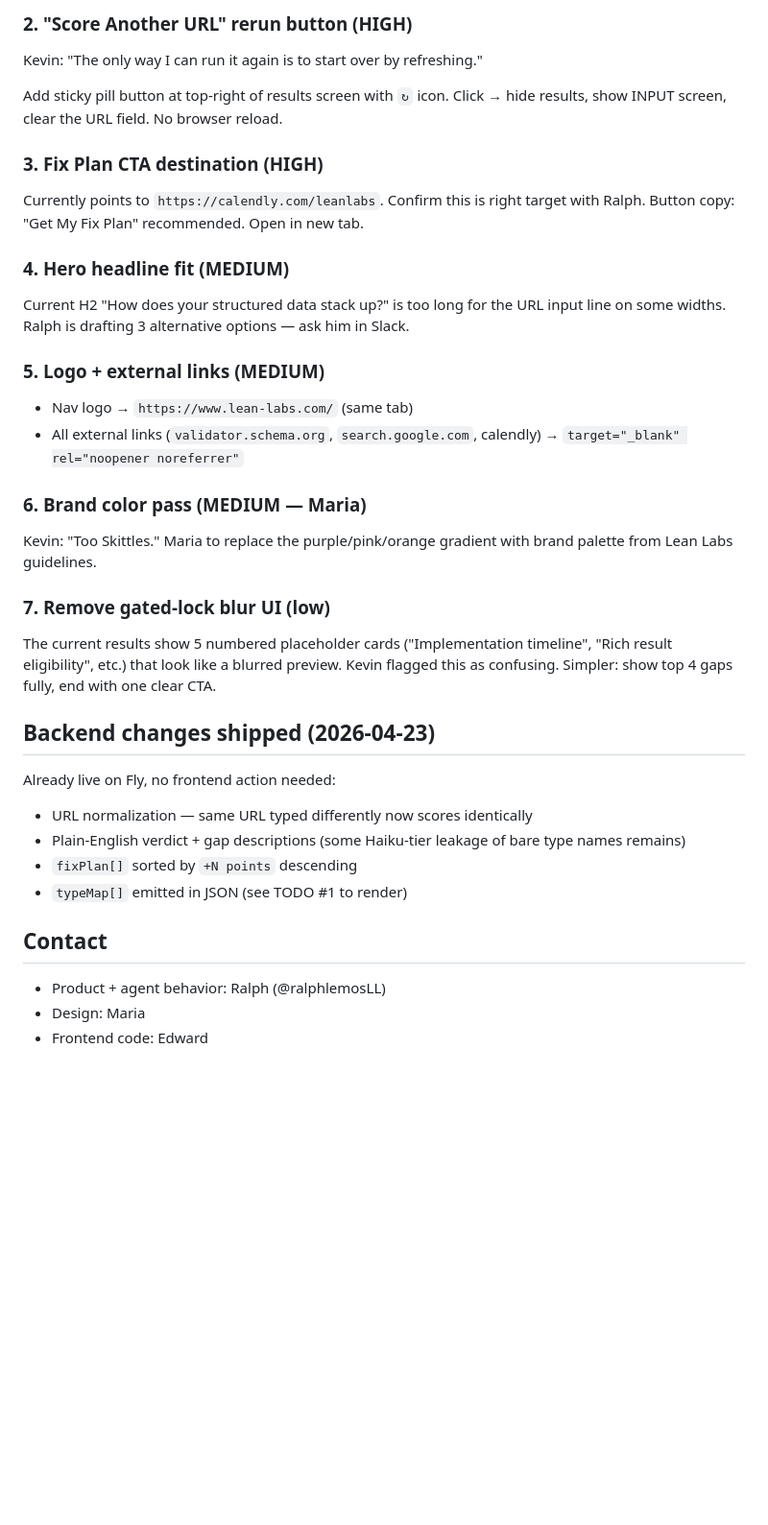
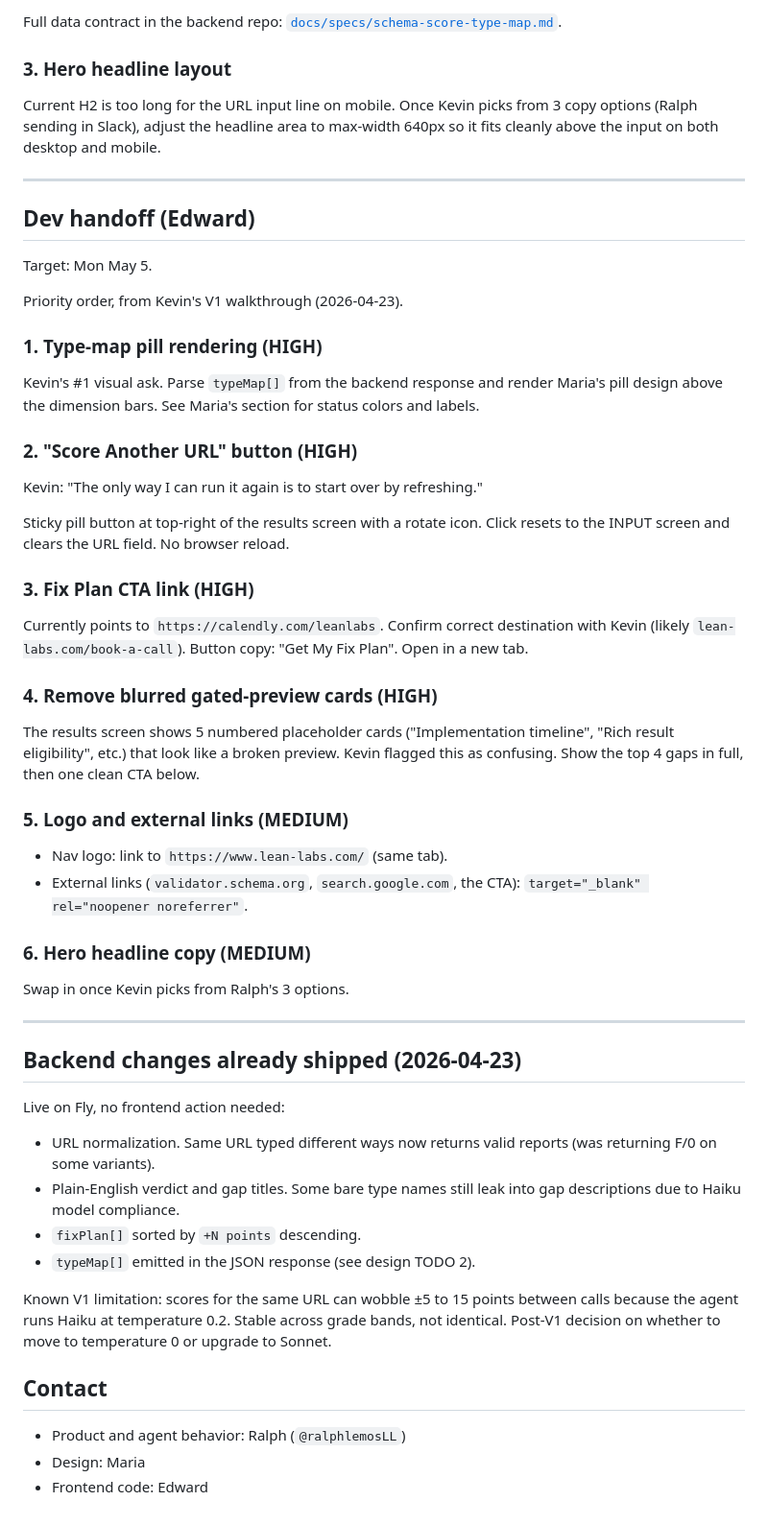
Before and after one commit to LeanLabs0/schemarocket, a Markdown page: README.md, the part around one of its changes. Shown at 96% size. Rendered like a GitHub page; blank space fills up the shorter version.

Commit message:
docs: split handoff into Maria (design) + Edward (dev) sections with clear owners and dates

```diff
--- a/README.md
+++ b/README.md
@@ -61,35 +66,52 @@ Pill label: `label` field (plain English, e.g. "Company"). Hover/tap shows `issu
 
-### 2. "Score Another URL" rerun button (HIGH)
+Full data contract in the backend repo: [`docs/specs/schema-score-type-map.md`](https://github.com/LeanLabs0/factor8-agent-sdk/blob/main/docs/specs/schema-score-type-map.md).
+
+### 3. Hero headline layout
+Current H2 is too long for the URL input line on mobile. Once Kevin picks from 3 copy options (Ralph sending in Slack), adjust the headline area to max-width 640px so it fits cleanly above the input on both desktop and mobile.
+
+---
+
+## Dev handoff (Edward)
+
+Target: Mon May 5.
+
+Priority order, from Kevin's V1 walkthrough (2026-04-23).
+
+### 1. Type-map pill rendering (HIGH)
+Kevin's #1 visual ask. Parse `typeMap[]` from the backend response and render Maria's pill design above the dimension bars. See Maria's section for status colors and labels.
+
+### 2. "Score Another URL" button (HIGH)
 Kevin: "The only way I can run it again is to start over by refreshing."
 
-Add sticky pill button at top-right of results screen with `↻` icon. Click → hide results, show INPUT screen, clear the URL field. No browser reload.
+Sticky pill button at top-right of the results screen with a rotate icon. Click resets to the INPUT screen and clears the URL field. No browser reload.
 
-### 3. Fix Plan CTA destination (HIGH)
-Currently points to `https://calendly.com/leanlabs`. Confirm this is right target with Ralph. Button copy: "Get My Fix Plan" recommended. Open in new tab.
+### 3. Fix Plan CTA link (HIGH)
+Currently points to `https://calendly.com/leanlabs`. Confirm correct destination with Kevin (likely `lean-labs.com/book-a-call`). Button copy: "Get My Fix Plan". Open in a new tab.
 
-### 4. Hero headline fit (MEDIUM)
-Current H2 "How does your structured data stack up?" is too long for the URL input line on some widths. Ralph is drafting 3 alternative options — ask him in Slack.
+### 4. Remove blurred gated-preview cards (HIGH)
+The results screen shows 5 numbered placeholder cards ("Implementation timeline", "Rich result eligibility", etc.) that look like a broken preview. Kevin flagged this as confusing. Show the top 4 gaps in full, then one clean CTA below.
 
-### 5. Logo + external links (MEDIUM)
-- Nav logo → `https://www.lean-labs.com/` (same tab)
-- All external links (`validator.schema.org`, `search.google.com`, calendly) → `target="_blank" rel="noopener noreferrer"`
+### 5. Logo and external links (MEDIUM)
+- Nav logo: link to `https://www.lean-labs.com/` (same tab).
+- External links (`validator.schema.org`, `search.google.com`, the CTA): `target="_blank" rel="noopener noreferrer"`.
 
-### 6. Brand color pass (MEDIUM — Maria)
-Kevin: "Too Skittles." Maria to replace the purple/pink/orange gradient with brand palette from Lean Labs guidelines.
+### 6. Hero headline copy (MEDIUM)
+Swap in once Kevin picks from Ralph's 3 options.
 
-### 7. Remove gated-lock blur UI (low)
-The current results show 5 numbered placeholder cards ("Implementation timeline", "Rich result eligibility", etc.) that look like a blurred preview. Kevin flagged this as confusing. Simpler: show top 4 gaps fully, end with one clear CTA.
+---
 
-## Backend changes shipped (2026-04-23)
+## Backend changes already shipped (2026-04-23)
 
-Already live on Fly, no frontend action needed:
-- URL normalization — same URL typed differently now scores identically
-- Plain-English verdict + gap descriptions (some Haiku-tier leakage of bare type names remains)
-- `fixPlan[]` sorted by `+N points` descending
-- `typeMap[]` emitted in JSON (see TODO #1 to render)
+Live on Fly, no frontend action needed:
+- URL normalization. Same URL typed different ways now returns valid reports (was returning F/0 on some variants).
+- Plain-English verdict and gap titles. Some bare type names still leak into gap descriptions due to Haiku model compliance.
+- `fixPlan[]` sorted by `+N points` descending.
+- `typeMap[]` emitted in the JSON response (see design TODO 2).
+
+Known V1 limitation: scores for the same URL can wobble ±5 to 15 points between calls because the agent runs Haiku at temperature 0.2. Stable across grade bands, not identical. Post-V1 decision on whether to move to temperature 0 or upgrade to Sonnet.
 
 ## Contact
 
-- Product + agent behavior: Ralph (@ralphlemosLL)
+- Product and agent behavior: Ralph (`@ralphlemosLL`)
 - Design: Maria
 - Frontend code: Edward
```
Also changed, not shown: other parts of README.md (+25 -20 lines).
